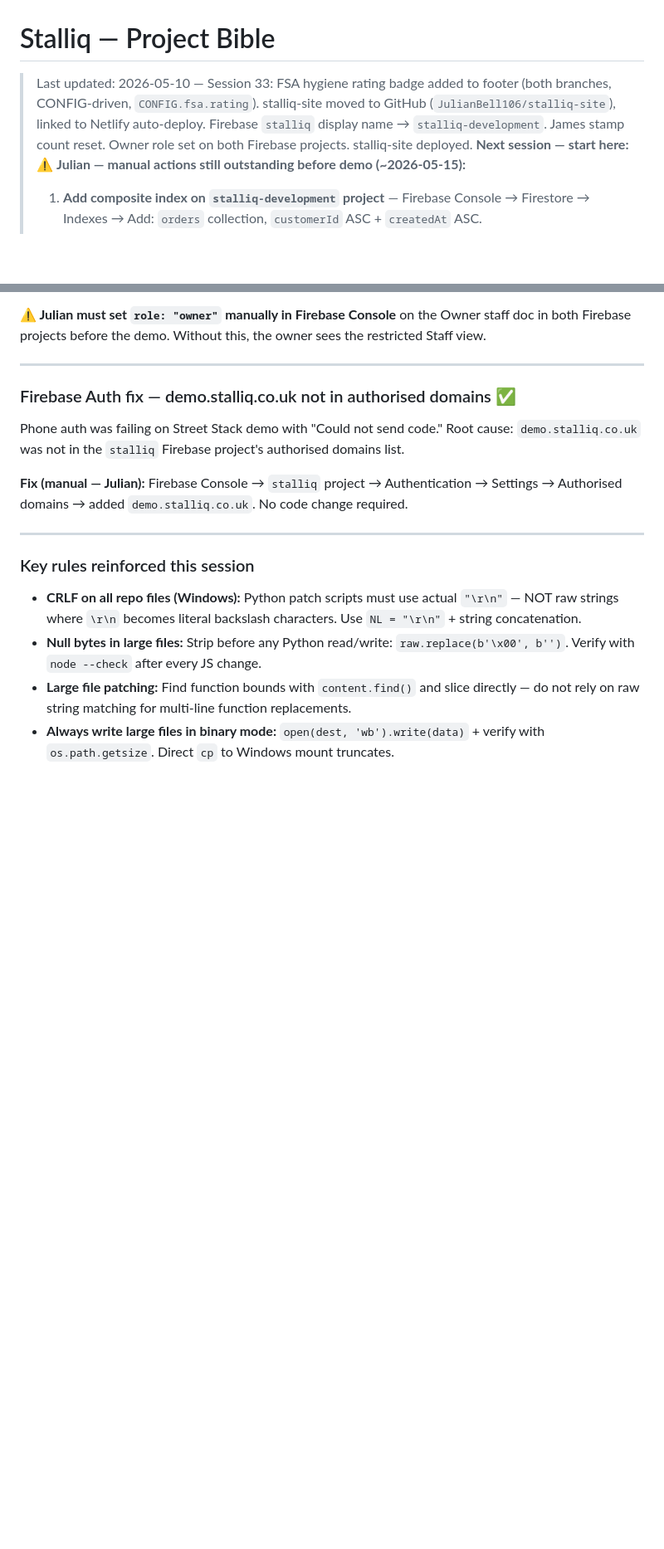
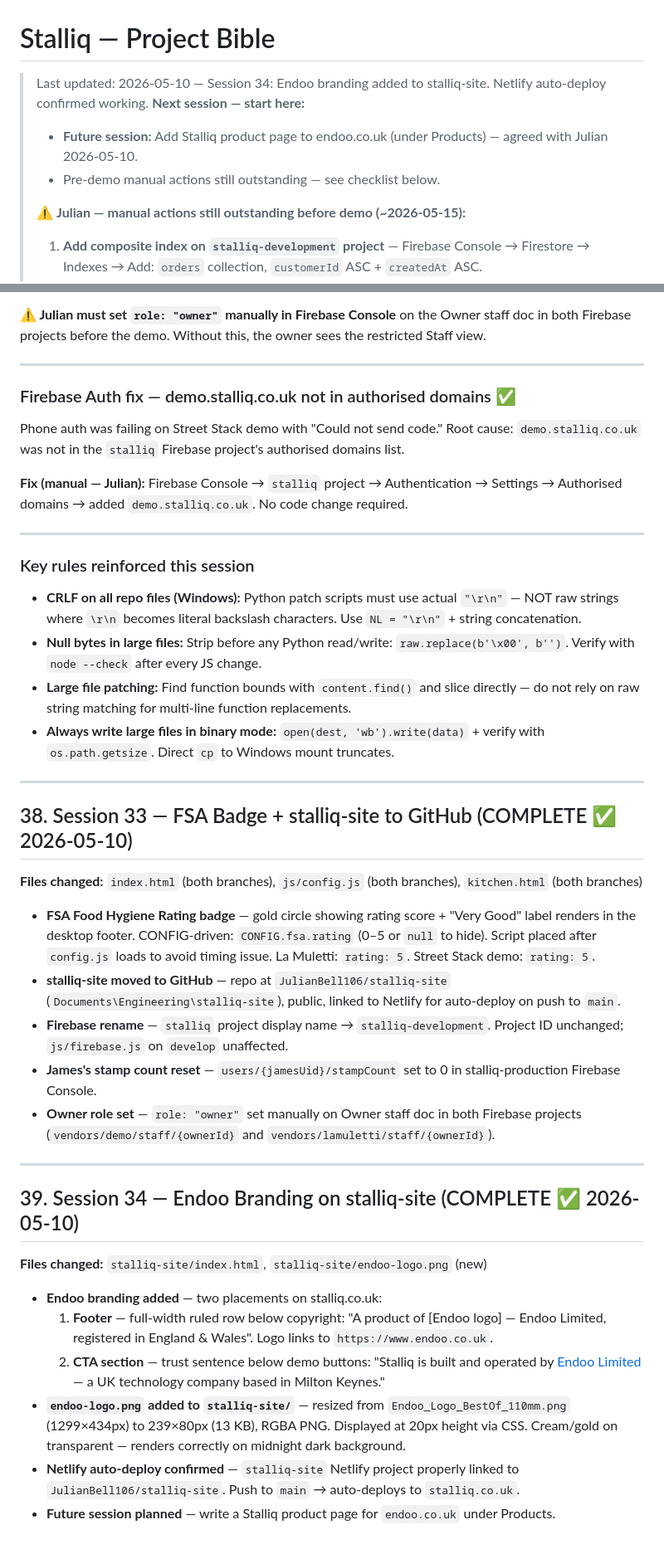
Before and after one commit to JulianBell106/lamulettipizza, a Markdown page: PROJECT.md, 2 parts joined by grey strips. Shown at 83% size. Rendered like a GitHub page; blank space fills up the shorter version.

```diff
--- a/PROJECT.md
+++ b/PROJECT.md
@@ -1,6 +1,9 @@
 # Stalliq — Project Bible
-> Last updated: 2026-05-10 — Session 33: FSA hygiene rating badge added to footer (both branches, CONFIG-driven, `CONFIG.fsa.rating`). stalliq-site moved to GitHub (`JulianBell106/stalliq-site`), linked to Netlify auto-deploy. Firebase `stalliq` display name → `stalliq-development`. James stamp count reset. Owner role set on both Firebase projects. stalliq-site deployed.
+> Last updated: 2026-05-10 — Session 34: Endoo branding added to stalliq-site. Netlify auto-deploy confirmed working.
 > **Next session — start here:**
+> - **Future session:** Add Stalliq product page to endoo.co.uk (under Products) — agreed with Julian 2026-05-10.
+> - Pre-demo manual actions still outstanding — see checklist below.
+>
 > ⚠️ **Julian — manual actions still outstanding before demo (~2026-05-15):**
 > 1. **Add composite index on `stalliq-development` project** — Firebase Console → Firestore → Indexes → Add: `orders` collection, `customerId` ASC + `createdAt` ASC.
 > 2. **Wipe test data on stalliq-production** — delete all docs in `orders` and `users` collections. Keep `vendors/{vendorId}/staff/`, `kitchenStatus`, `location`, `counters`.
@@ -1216,3 +1219,28 @@ Phone auth was failing on Street Stack demo with "Could not send code." Root cau
 - **Null bytes in large files:** Strip before any Python read/write: `raw.replace(b'\x00', b'')`. Verify with `node --check` after every JS change.
 - **Large file patching:** Find function bounds with `content.find()` and slice directly — do not rely on raw string matching for multi-line function replacements.
 - **Always write large files in binary mode:** `open(dest, 'wb').write(data)` + verify with `os.path.getsize`. Direct `cp` to Windows mount truncates.
+
+---
+
+## 38. Session 33 — FSA Badge + stalliq-site to GitHub (COMPLETE ✅ 2026-05-10)
+
+**Files changed:** `index.html` (both branches), `js/config.js` (both branches), `kitchen.html` (both branches)
+
+- **FSA Food Hygiene Rating badge** — gold circle showing rating score + "Very Good" label renders in the desktop footer. CONFIG-driven: `CONFIG.fsa.rating` (0–5 or `null` to hide). Script placed after `config.js` loads to avoid timing issue. La Muletti: `rating: 5`. Street Stack demo: `rating: 5`.
+- **stalliq-site moved to GitHub** — repo at `JulianBell106/stalliq-site` (`Documents\Engineering\stalliq-site`), public, linked to Netlify for auto-deploy on push to `main`.
+- **Firebase rename** — `stalliq` project display name → `stalliq-development`. Project ID unchanged; `js/firebase.js` on `develop` unaffected.
+- **James's stamp count reset** — `users/{jamesUid}/stampCount` set to 0 in stalliq-production Firebase Console.
+- **Owner role set** — `role: "owner"` set manually on Owner staff doc in both Firebase projects (`vendors/demo/staff/{ownerId}` and `vendors/lamuletti/staff/{ownerId}`).
+
+---
+
+## 39. Session 34 — Endoo Branding on stalliq-site (COMPLETE ✅ 2026-05-10)
+
+**Files changed:** `stalliq-site/index.html`, `stalliq-site/endoo-logo.png` (new)
+
+- **Endoo branding added** — two placements on stalliq.co.uk:
+  1. **Footer** — full-width ruled row below copyright: "A product of [Endoo logo] — Endoo Limited, registered in England & Wales". Logo links to `https://www.endoo.co.uk`.
+  2. **CTA section** — trust sentence below demo buttons: "Stalliq is built and operated by [Endoo Limited](https://www.endoo.co.uk) — a UK technology company based in Milton Keynes."
+- **`endoo-logo.png` added to `stalliq-site/`** — resized from `Endoo_Logo_BestOf_110mm.png` (1299×434px) to 239×80px (13 KB), RGBA PNG. Displayed at 20px height via CSS. Cream/gold on transparent — renders correctly on midnight dark background.
+- **Netlify auto-deploy confirmed** — `stalliq-site` Netlify project properly linked to `JulianBell106/stalliq-site`. Push to `main` → auto-deploys to `stalliq.co.uk`.
+- **Future session planned** — write a Stalliq product page for `endoo.co.uk` under Products.
```
